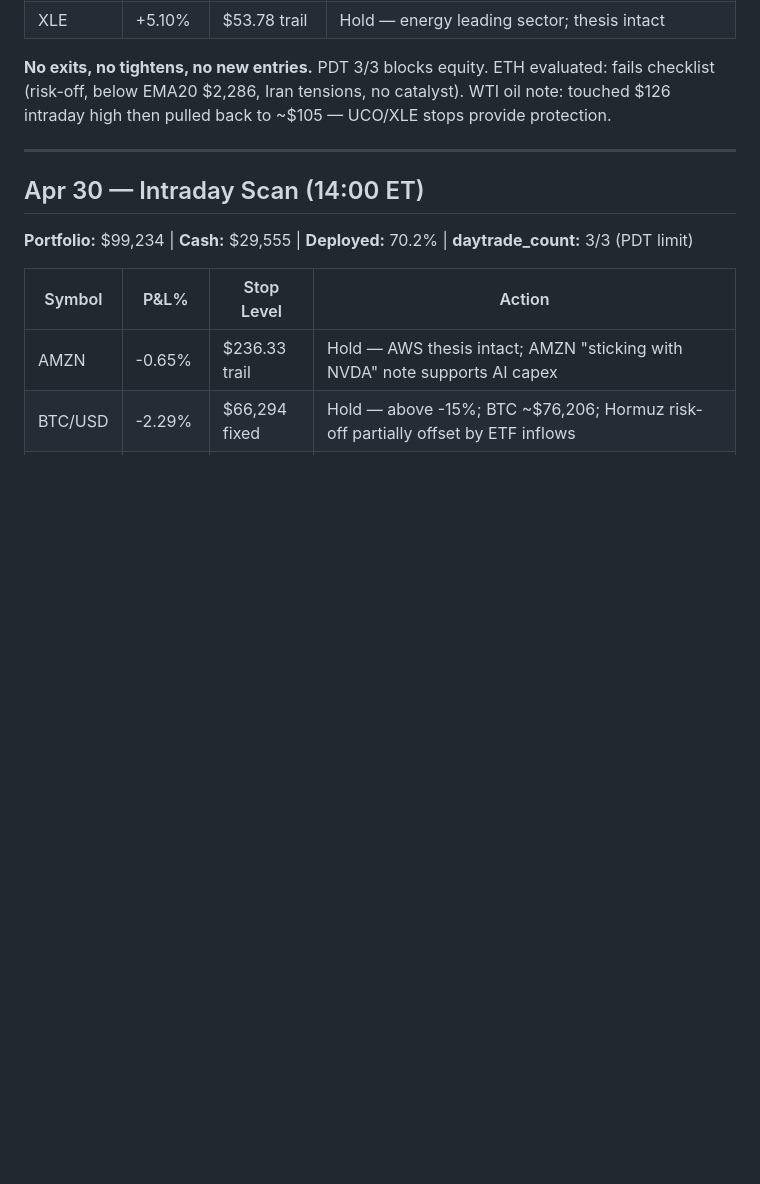
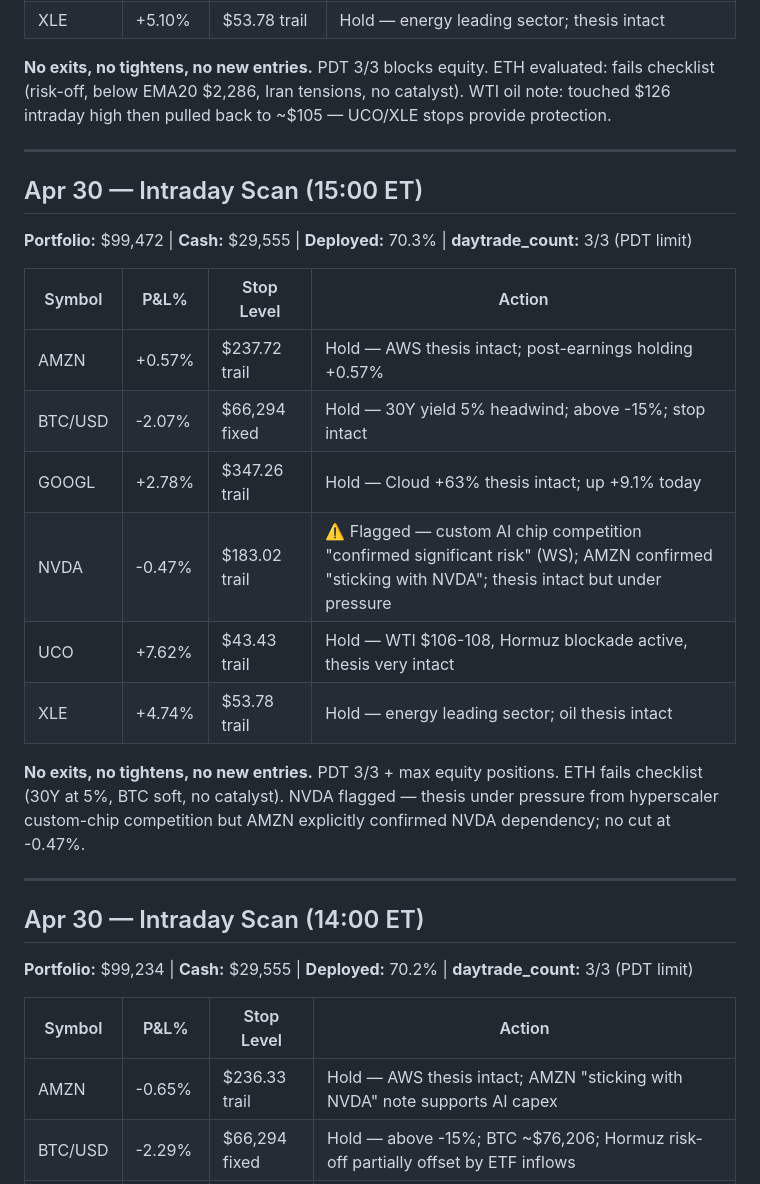
Before and after one commit to lawsonisthebest/trading-bot-routines, a Markdown page: memory/TRADE-LOG.md, the part around the change. Rendered like a GitHub page; blank space fills up the shorter version.

Commit message:
intraday scan 2026-04-30 15:00 — no changes, PDT limit + max positions
Co-Authored-By: Claude Sonnet 4.6 <noreply@anthropic.com>

```diff
--- a/memory/TRADE-LOG.md
+++ b/memory/TRADE-LOG.md
@@ -153,6 +153,23 @@ No positions yet. Bot launches tomorrow.
 
 ---
 
+## Apr 30 — Intraday Scan (15:00 ET)
+
+**Portfolio:** $99,472 | **Cash:** $29,555 | **Deployed:** 70.3% | **daytrade_count:** 3/3 (PDT limit)
+
+| Symbol  | P&L%   | Stop Level    | Action |
+|---------|--------|---------------|--------|
+| AMZN    | +0.57% | $237.72 trail | Hold — AWS thesis intact; post-earnings holding +0.57% |
+| BTC/USD | -2.07% | $66,294 fixed | Hold — 30Y yield 5% headwind; above -15%; stop intact |
+| GOOGL   | +2.78% | $347.26 trail | Hold — Cloud +63% thesis intact; up +9.1% today |
+| NVDA    | -0.47% | $183.02 trail | ⚠️ Flagged — custom AI chip competition "confirmed significant risk" (WS); AMZN confirmed "sticking with NVDA"; thesis intact but under pressure |
+| UCO     | +7.62% | $43.43 trail  | Hold — WTI $106-108, Hormuz blockade active, thesis very intact |
+| XLE     | +4.74% | $53.78 trail  | Hold — energy leading sector; oil thesis intact |
+
+**No exits, no tightens, no new entries.** PDT 3/3 + max equity positions. ETH fails checklist (30Y at 5%, BTC soft, no catalyst). NVDA flagged — thesis under pressure from hyperscaler custom-chip competition but AMZN explicitly confirmed NVDA dependency; no cut at -0.47%.
+
+---
+
 ## Apr 30 — Intraday Scan (14:00 ET)
 
 **Portfolio:** $99,234 | **Cash:** $29,555 | **Deployed:** 70.2% | **daytrade_count:** 3/3 (PDT limit)
```
